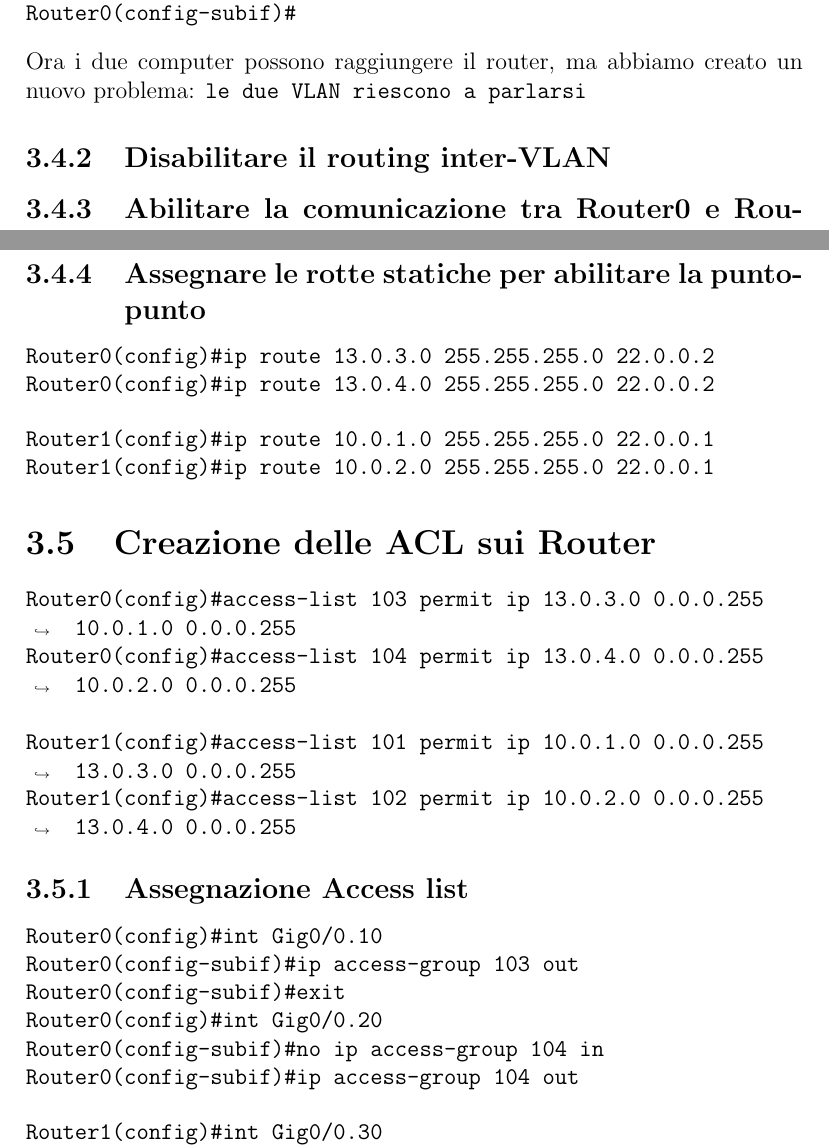
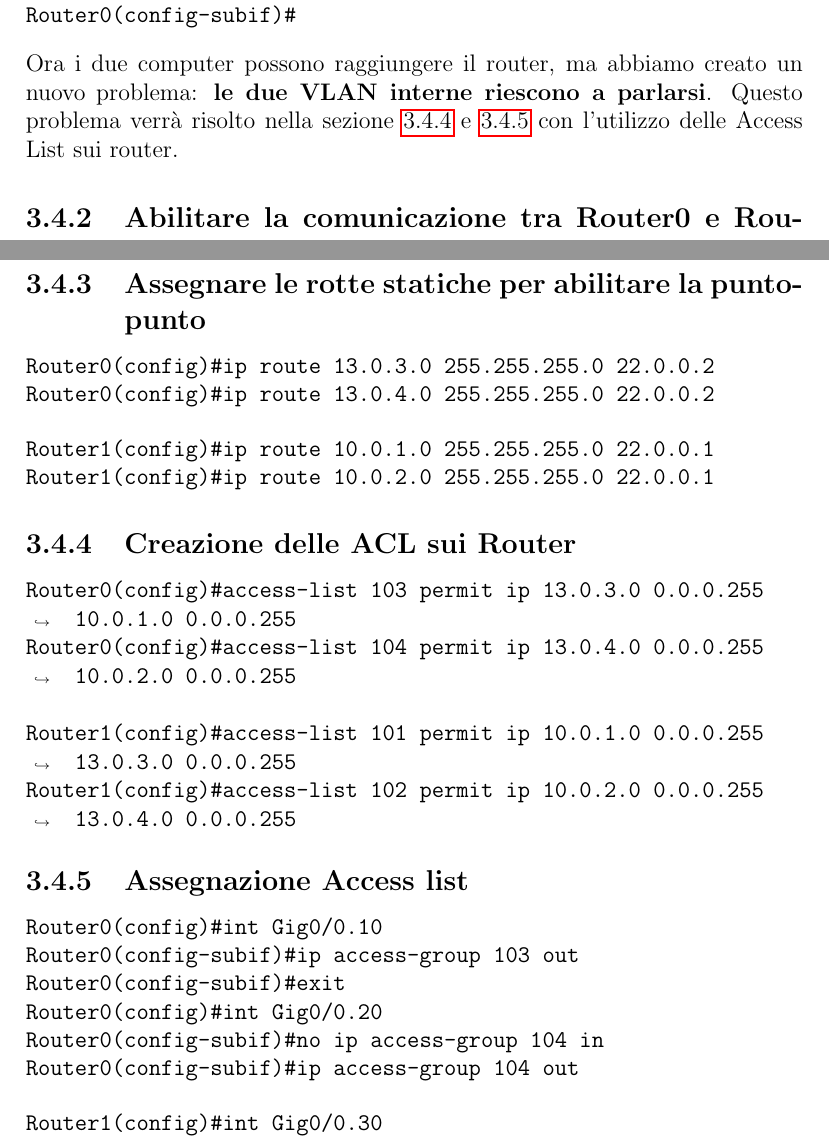
Before and after one commit to leonardogrimaldi/routing-inter-vlan, a LaTeX document (report/relazione.tex): two parts of pages 15 and 16 of 21, joined at a grey line, cut so that both start at the same text. Compiled offline with pdfLaTeX.

Commit message:
finished

```diff
--- a/report/relazione.tex
+++ b/report/relazione.tex
@@ -327,8 +327,9 @@ Router0(config-subif)#ip add 10.0.2.1 255.255.255.0
 Router0(config-subif)#no shut
 Router0(config-subif)#
 \end{minted}
-Ora i due computer possono raggiungere il router, ma abbiamo creato un nuovo problema: \texttt{le due VLAN riescono a parlarsi}
-\subsection{Disabilitare il routing inter-VLAN}
+Ora i due computer possono raggiungere il router, ma abbiamo creato un nuovo problema: \textbf{le due VLAN interne riescono a parlarsi}.
+%
+Questo problema verrà risolto nella sezione \ref{sssec:creazione_acl} e \ref{sssec:assegnazione_acl} con l'utilizzo delle Access List sui router.
 \subsection{Abilitare la comunicazione tra Router0 e Router1}
 Questa parte è molto semplice: basta seguire la tabella \ref{table:config_cesena} e \ref{table:config_bologna} per assegnare gli ip alle interfacce.
 Di seguito la configurazione del Router0:
@@ -352,7 +353,8 @@ Router0(config)#ip route 13.0.4.0 255.255.255.0 22.0.0.2
 Router1(config)#ip route 10.0.1.0 255.255.255.0 22.0.0.1
 Router1(config)#ip route 10.0.2.0 255.255.255.0 22.0.0.1
 \end{minted}
-\section{Creazione delle ACL sui Router}
+\subsection{Creazione delle ACL sui Router}
+\label{sssec:creazione_acl}
 \begin{minted}[breaklines]{text}
 Router0(config)#access-list 103 permit ip 13.0.3.0 0.0.0.255 10.0.1.0 0.0.0.255
 Router0(config)#access-list 104 permit ip 13.0.4.0 0.0.0.255 10.0.2.0 0.0.0.255
@@ -362,6 +364,7 @@ Router1(config)#access-list 101 permit ip 10.0.1.0 0.0.0.255 13.0.3.0 0.0.0.255
 Router1(config)#access-list 102 permit ip 10.0.2.0 0.0.0.255 13.0.4.0 0.0.0.255
 \end{minted}
 \subsection{Assegnazione Access list}
+\label{sssec:assegnazione_acl}
 \begin{minted}{text}
 Router0(config)#int Gig0/0.10
 Router0(config-subif)#ip access-group 103 out
```
Also changed, not shown: report/relazione.pdf, report/relazione.tex (2 more changed lines).
